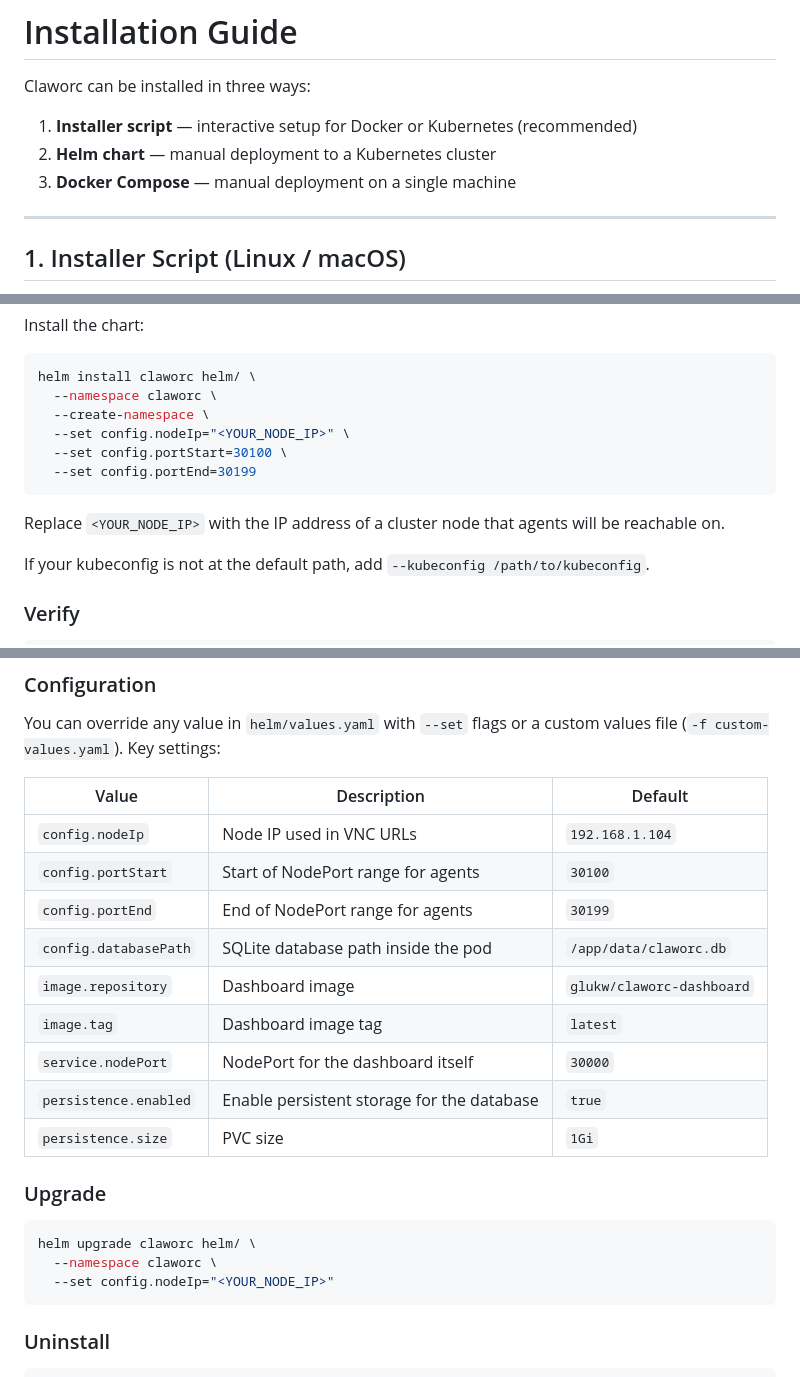
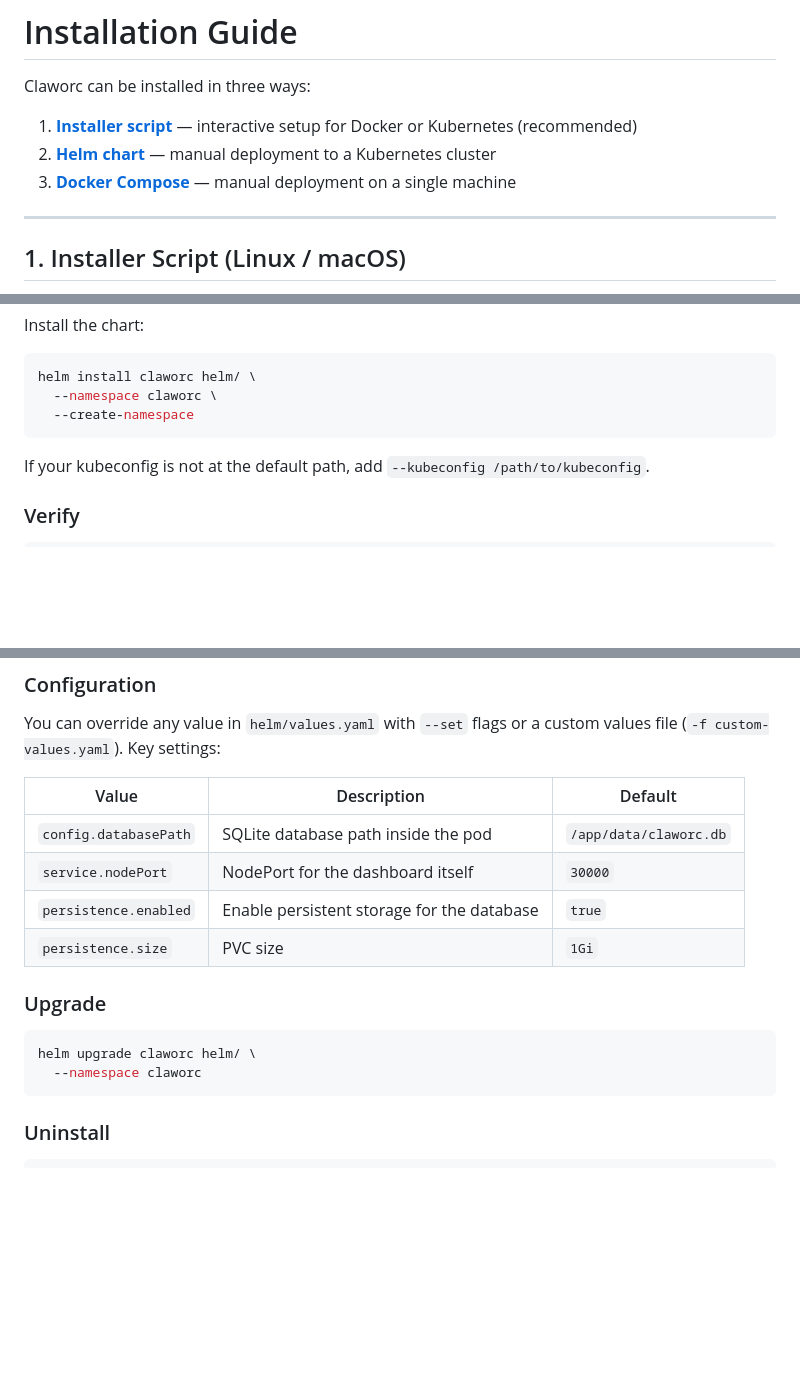
Before and after one commit to gluk-w/claworc, a Markdown page: docs/install.md, 3 parts joined by grey strips. Rendered like a GitHub page; blank space fills up the shorter version.

````diff
--- a/docs/install.md
+++ b/docs/install.md
@@ -2,9 +2,9 @@
 
 Claworc can be installed in three ways:
 
-1. **Installer script** — interactive setup for Docker or Kubernetes (recommended)
-2. **Helm chart** — manual deployment to a Kubernetes cluster
-3. **Docker Compose** — manual deployment on a single machine
+1. [**Installer script**](#1-installer-script-linux--macos) — interactive setup for Docker or Kubernetes (recommended)
+2. [**Helm chart**](#2-manual-installation-with-helm) — manual deployment to a Kubernetes cluster
+3. [**Docker Compose**](#3-manual-installation-with-docker-compose) — manual deployment on a single machine
 
 ---
 
@@ -58,13 +58,8 @@ Install the chart:
 ```bash
 helm install claworc helm/ \
   --namespace claworc \
-  --create-namespace \
-  --set config.nodeIp="<YOUR_NODE_IP>" \
-  --set config.portStart=30100 \
-  --set config.portEnd=30199
+  --create-namespace
 ```
-
-Replace `<YOUR_NODE_IP>` with the IP address of a cluster node that agents will be reachable on.
 
 If your kubeconfig is not at the default path, add `--kubeconfig /path/to/kubeconfig`.
 
@@ -83,12 +78,7 @@ You can override any value in `helm/values.yaml` with `--set` flags or a custom
 
 | Value | Description | Default |
 |-------|-------------|---------|
-| `config.nodeIp` | Node IP used in VNC URLs | `192.168.1.104` |
-| `config.portStart` | Start of NodePort range for agents | `30100` |
-| `config.portEnd` | End of NodePort range for agents | `30199` |
 | `config.databasePath` | SQLite database path inside the pod | `/app/data/claworc.db` |
-| `image.repository` | Dashboard image | `glukw/claworc-dashboard` |
-| `image.tag` | Dashboard image tag | `latest` |
 | `service.nodePort` | NodePort for the dashboard itself | `30000` |
 | `persistence.enabled` | Enable persistent storage for the database | `true` |
 | `persistence.size` | PVC size | `1Gi` |
@@ -97,8 +87,7 @@ You can override any value in `helm/values.yaml` with `--set` flags or a custom
 
 ```bash
 helm upgrade claworc helm/ \
-  --namespace claworc \
-  --set config.nodeIp="<YOUR_NODE_IP>"
+  --namespace claworc
 ```
 
 ### Uninstall
````
Also changed, not shown: other parts of docs/install.md (+0 -4 lines), README.md (+53 -27 lines), docs/dashboard.png (added), docs/login.png (added), docs/terminal.png (added), 3 other files.
